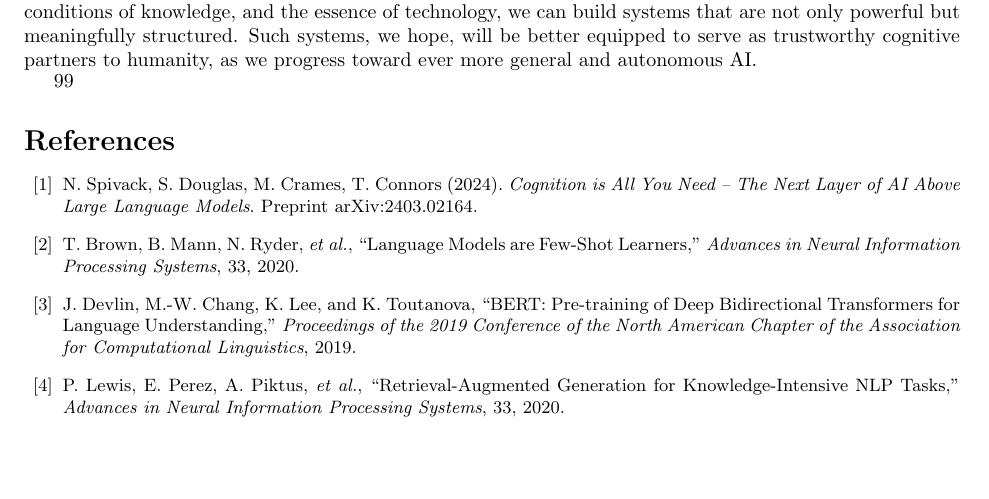
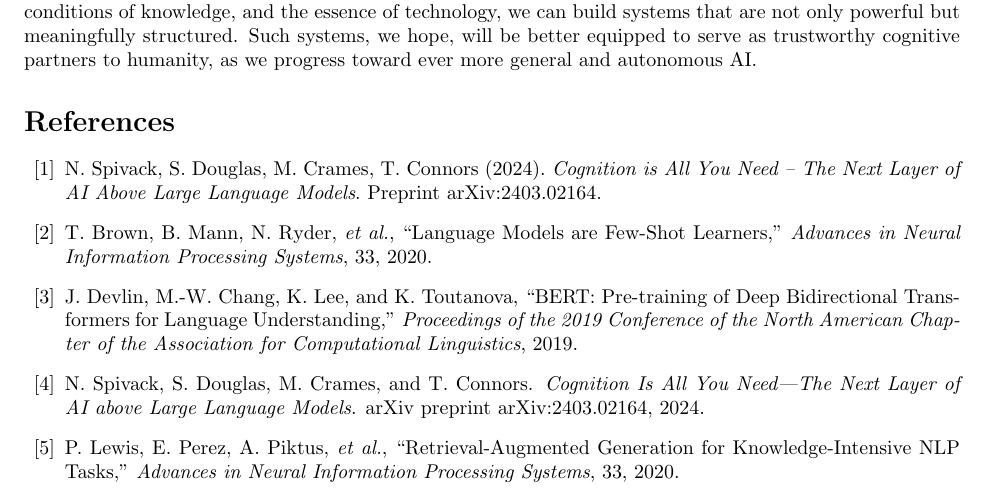
Before and after one commit to bitwikiorg/bit_index_tabula, a LaTeX paper (Frameworks/the_four_layer_cognition_engine/main.tex): part of page 13 of 13, cut so that both start at the same text, the shorter picture padded with empty space. Compiled offline with pdfLaTeX.

Commit message:
Update main.tex

```diff
--- a/Frameworks/the_four_layer_cognition_engine/main.tex
+++ b/Frameworks/the_four_layer_cognition_engine/main.tex
@@ -10,7 +10,7 @@
 \usepackage{graphicx}
 \usepackage{hyperref}
 \usepackage{titling}      % lets us access \thetitle inside TikZ
-\usepackage{natbib}
+\usepackage[numbers]{natbib}
 
 % --------------------------------------------------------------------------
 % COLOUR / GRAPHICS
@@ -401,7 +401,6 @@ Future work will involve implementing this architecture in a prototype system to
 
 In conclusion, we advocate for an approach to advanced AI development that is at once technical and philosophical. The Four-Layer AI Cognition Model demonstrates that classical wisdom and modern AI can fruitfully inform each other: by viewing AI through the lens of hylomorphism, semiosis, transcendental conditions of knowledge, and the essence of technology, we can build systems that are not only powerful but meaningfully structured. Such systems, we hope, will be better equipped to serve as trustworthy cognitive partners to humanity, as we progress toward ever more general and autonomous AI.
 
-\bibliographystyle{plain}{99}\setlength{\itemsep}{0ex}\small
 
 \begin{thebibliography}{99}
 
@@ -414,6 +413,11 @@ T. Brown, B. Mann, N. Ryder, \emph{et~al.}, ``Language Models are Few-Shot Learn
 \bibitem{devlin2018bert}
 J. Devlin, M.-W. Chang, K. Lee, and K. Toutanova, ``BERT: Pre-training of Deep Bidirectional Transformers for Language Understanding,''
 \textit{Proceedings of the 2019 Conference of the North American Chapter of the Association for Computational Linguistics}, 2019.
+
+\bibitem{Spivack2024CogAI}
+N.~Spivack, S.~Douglas, M.~Crames, and T.~Connors.
+\newblock \emph{Cognition Is All You Need—The Next Layer of AI above Large Language Models}.
+\newblock arXiv preprint arXiv:2403.02164, 2024.
 
 \bibitem{lewis2020retrieval}
 P. Lewis, E. Perez, A. Piktus, \emph{et~al.}, ``Retrieval-Augmented Generation for Knowledge-Intensive NLP Tasks,''
```
